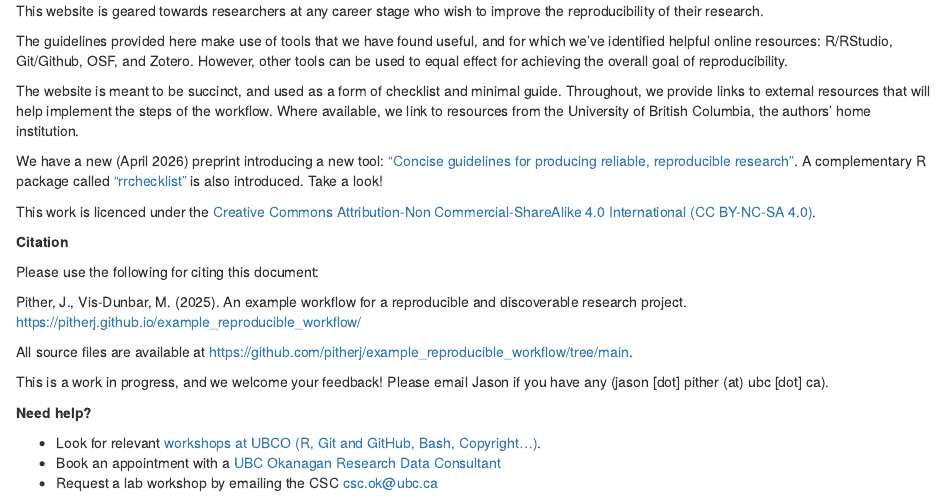
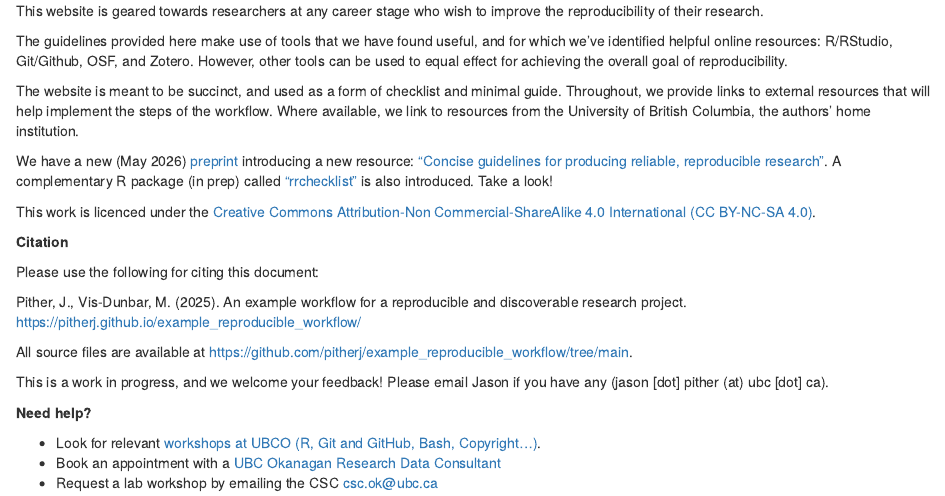
Before and after one commit to pitherj/example_reproducible_workflow, an R Markdown document (index.Rmd): the page in a window 1100 px wide, from 190 px down. Rendered offline with R 4.5, knitr and Pandoc, with nearby package versions; drawn as R Markdown's standard HTML page in place of the format the file asks for.

Commit message:
updated linked documents

```diff
--- a/index.Rmd
+++ b/index.Rmd
@@ -29,7 +29,7 @@
 
 The website is meant to be succinct, and used as a form of checklist and minimal guide. Throughout, we provide links to external resources that will help implement the steps of the workflow.  Where available, we link to resources from the University of British Columbia, the authors’ home institution.
 
-We have a new (April 2026) preprint introducing a new tool: ["Concise guidelines for producing reliable, reproducible research"](more/Pither_Vis-Dunbar_concise_guidelines_preprint.pdf). A complementary R package called ["rrchecklist"](https://github.com/pitherj/rrchecklist) is also introduced. Take a look!
+We have a new (May 2026) [preprint](more/2026-05-27_guidelines-manuscript_citations_included.pdf) introducing a new resource: ["Concise guidelines for producing reliable, reproducible research"](more/2026-05-25_reliable-research-checklist_Pither_Vis-Dunbar.pdf). A complementary R package (in prep) called ["rrchecklist"](https://github.com/pitherj/rrchecklist) is also introduced. Take a look!
 
 This work is licenced under the [Creative Commons Attribution-Non Commercial-ShareAlike 4.0 International (CC BY-NC-SA 4.0)](https://creativecommons.org/licenses/by-nc-sa/4.0/).
 
```
Also changed, not shown: more/2026-05-25_reliable-research-checklist_Pither_Vis-Dunbar.pdf (added), more/2026-05-27_guidelines-manuscript_citations_included.pdf (added), more/Pither_Vis-Dunbar_concise_guidelines_preprint.pdf (deleted).
